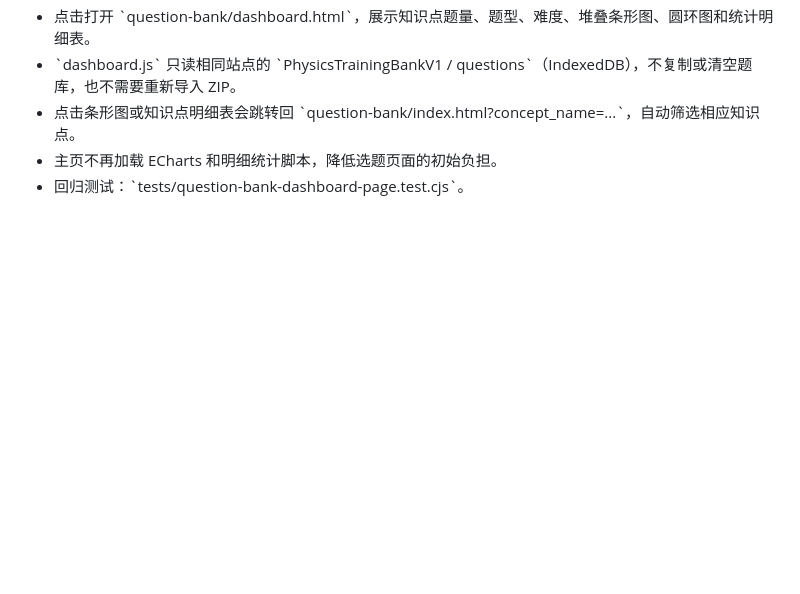
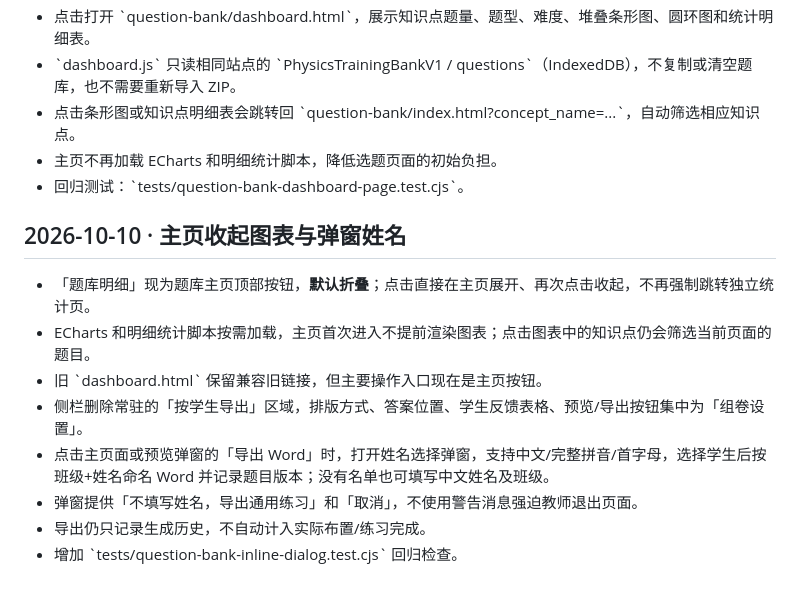
Before and after one commit to zmdyy/xqksh-zxxq, a Markdown page: question-bank/README.md, the part around the change. Drawn GitHub-style; blank space fills up the shorter version.

Commit message:
docs(question-bank): inline analytics and modal-only student Word export

```diff
--- a/question-bank/README.md
+++ b/question-bank/README.md
@@ -110,3 +110,15 @@
 - 点击条形图或知识点明细表会跳转回 \`question-bank/index.html?concept_name=...\`，自动筛选相应知识点。
 - 主页不再加载 ECharts 和明细统计脚本，降低选题页面的初始负担。
 - 回归测试：\`tests/question-bank-dashboard-page.test.cjs\`。
+
+
+## 2026-10-10 · 主页收起图表与弹窗姓名
+
+- 「题库明细」现为题库主页顶部按钮，**默认折叠**；点击直接在主页展开、再次点击收起，不再强制跳转独立统计页。
+- ECharts 和明细统计脚本按需加载，主页首次进入不提前渲染图表；点击图表中的知识点仍会筛选当前页面的题目。
+- 旧 \`dashboard.html\` 保留兼容旧链接，但主要操作入口现在是主页按钮。
+- 侧栏删除常驻的「按学生导出」区域，排版方式、答案位置、学生反馈表格、预览/导出按钮集中为「组卷设置」。
+- 点击主页面或预览弹窗的「导出 Word」时，打开姓名选择弹窗，支持中文/完整拼音/首字母，选择学生后按班级+姓名命名 Word 并记录题目版本；没有名单也可填写中文姓名及班级。
+- 弹窗提供「不填写姓名，导出通用练习」和「取消」，不使用警告消息强迫教师退出页面。
+- 导出仍只记录生成历史，不自动计入实际布置/练习完成。
+- 增加 \`tests/question-bank-inline-dialog.test.cjs\` 回归检查。
```
